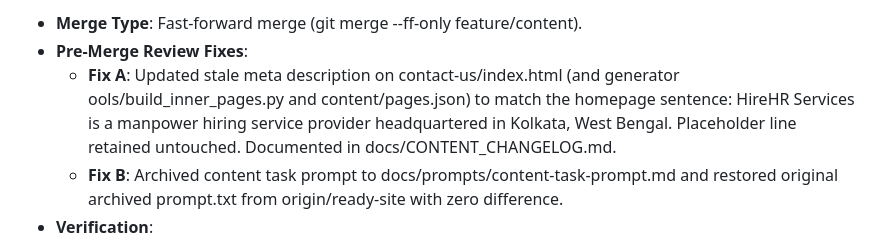
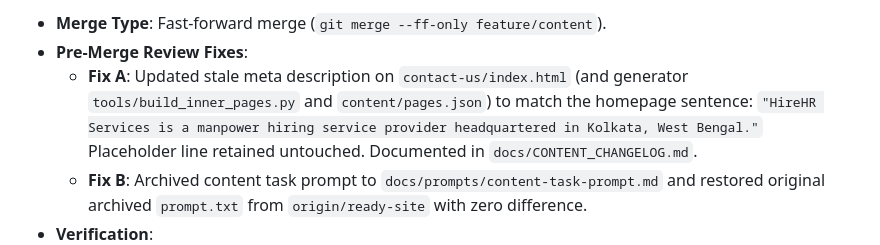
Before and after one commit to itshim998/hirehr, a Markdown page: docs/REPORT.md, the part around one of its changes. Rendered like a GitHub page.

Commit message:
docs: clean up markdown formatting in Section 12 of REPORT.md and VERIFY_CONTENT.md

```diff
--- a/docs/REPORT.md
+++ b/docs/REPORT.md
@@ -354,6 +353,6 @@ eady-site
 
-- **Merge Type**: Fast-forward merge (git merge --ff-only feature/content).
+- **Merge Type**: Fast-forward merge (`git merge --ff-only feature/content`).
 - **Pre-Merge Review Fixes**:
-  - **Fix A**: Updated stale meta description on contact-us/index.html (and generator 	ools/build_inner_pages.py and content/pages.json) to match the homepage sentence: HireHR Services is a manpower hiring service provider headquartered in Kolkata, West Bengal. Placeholder line retained untouched. Documented in docs/CONTENT_CHANGELOG.md.
-  - **Fix B**: Archived content task prompt to docs/prompts/content-task-prompt.md and restored original archived prompt.txt from origin/ready-site with zero difference.
+  - **Fix A**: Updated stale meta description on `contact-us/index.html` (and generator `tools/build_inner_pages.py` and `content/pages.json`) to match the homepage sentence: `"HireHR Services is a manpower hiring service provider headquartered in Kolkata, West Bengal."` Placeholder line retained untouched. Documented in `docs/CONTENT_CHANGELOG.md`.
+  - **Fix B**: Archived content task prompt to `docs/prompts/content-task-prompt.md` and restored original archived `prompt.txt` from `origin/ready-site` with zero difference.
 - **Verification**:
```
Also changed, not shown: other parts of docs/REPORT.md (+4 -5 lines), docs/VERIFY_CONTENT.md (+1 -1 lines).
